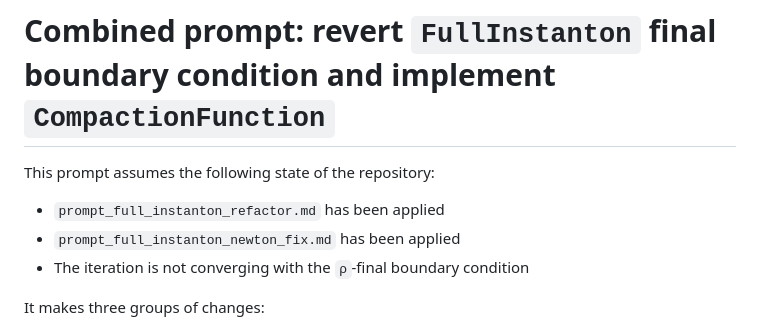
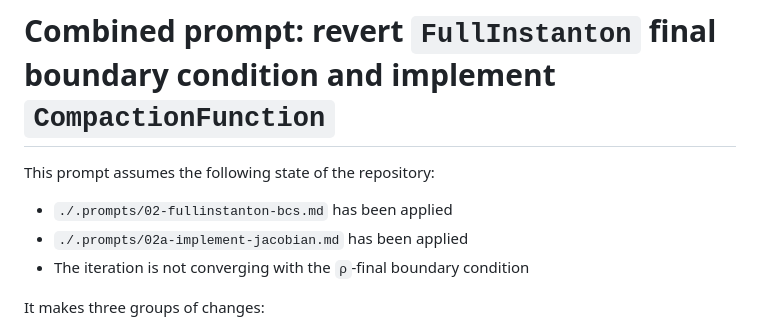
Before and after one commit to ds283/StochasticInstantons, a Markdown page: .prompts/03-compaction-function.md, the part around the change. Rendered like a GitHub page.

Commit message:
Update references in compaction function prompt to reflect correct prerequisite files

```diff
--- a/.prompts/03-compaction-function.md
+++ b/.prompts/03-compaction-function.md
@@ -2,8 +2,8 @@
 
 This prompt assumes the following state of the repository:
 
-- `prompt_full_instanton_refactor.md` has been applied
-- `prompt_full_instanton_newton_fix.md` has been applied
+- `./.prompts/02-fullinstanton-bcs.md` has been applied
+- `./.prompts/02a-implement-jacobian.md` has been applied
 - The iteration is not converging with the `ρ`-final boundary condition
 
 It makes three groups of changes:
```
